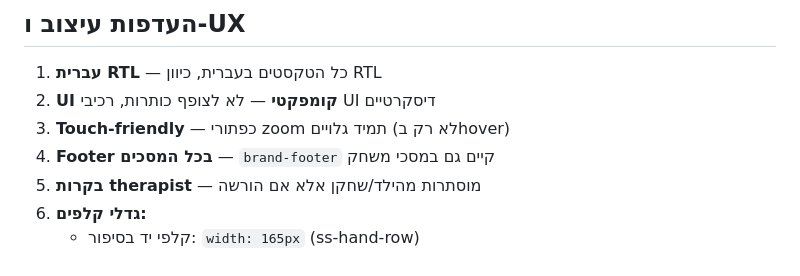
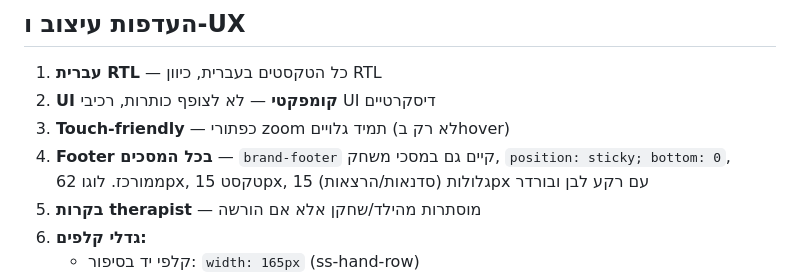
Before and after one commit to naama-trialanderror/emotioncards, a Markdown page: .claude/commands/emotioncards.md, the part around the change. GitHub-like rendering.

Commit message:
update emotioncards skill: footer design details

```diff
--- a/.claude/commands/emotioncards.md
+++ b/.claude/commands/emotioncards.md
@@ -142,7 +142,7 @@ let _scSortable = null          // Sortable instance (destroy לפני כל rend
 1. **עברית RTL** — כל הטקסטים בעברית, כיוון RTL
 2. **UI קומפקטי** — לא לצופף כותרות, רכיבי UI דיסקרטיים
 3. **Touch-friendly** — כפתורי zoom תמיד גלויים (לא רק בhover)
-4. **Footer בכל המסכים** — `brand-footer` קיים גם במסכי משחק
+4. **Footer בכל המסכים** — `brand-footer` קיים גם במסכי משחק, `position: sticky; bottom: 0`, ממורכז. לוגו 62px, טקסט 15px, גלולות (סדנאות/הרצאות) 15px עם רקע לבן ובורדר
 5. **בקרות therapist** — מוסתרות מהילד/שחקן אלא אם הורשה
 6. **גדלי קלפים:**
    - קלפי יד בסיפור: `width: 165px` (ss-hand-row)
```
